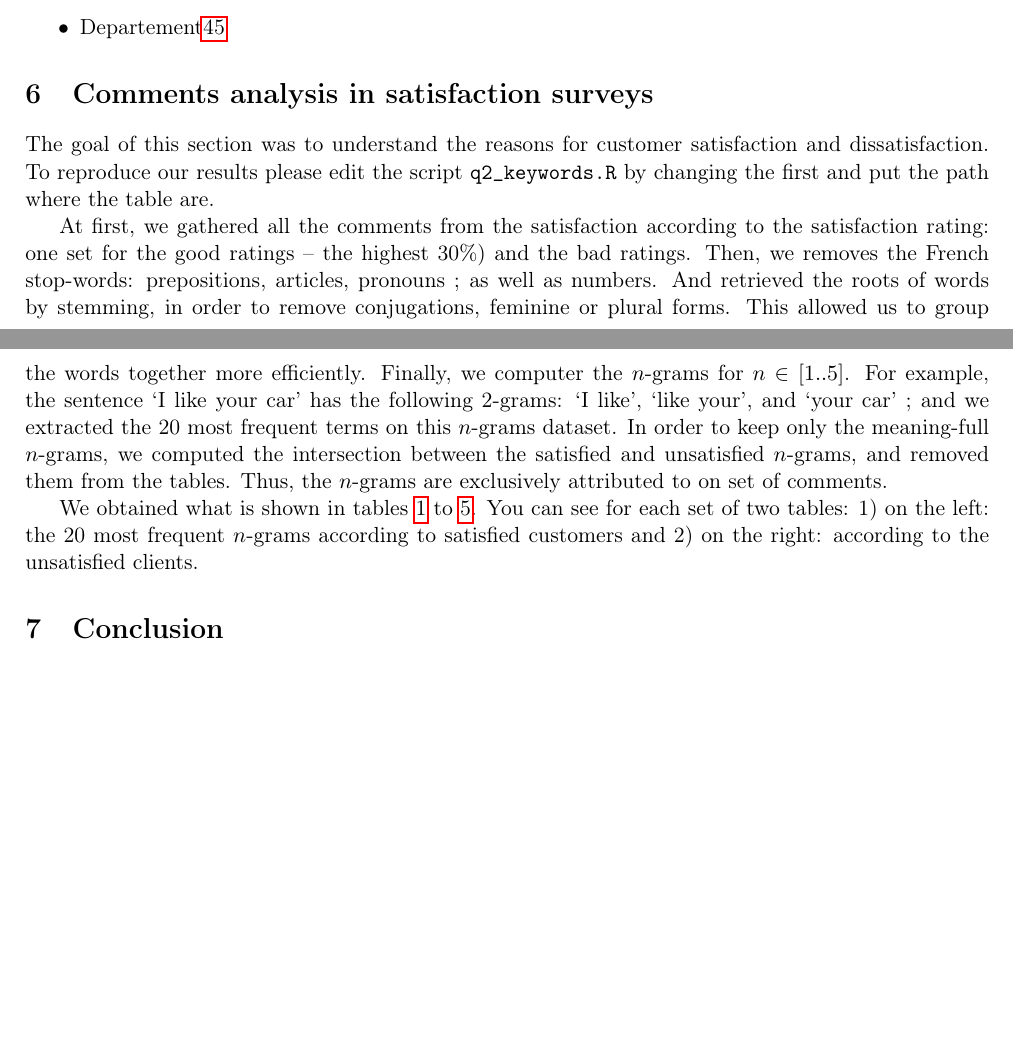
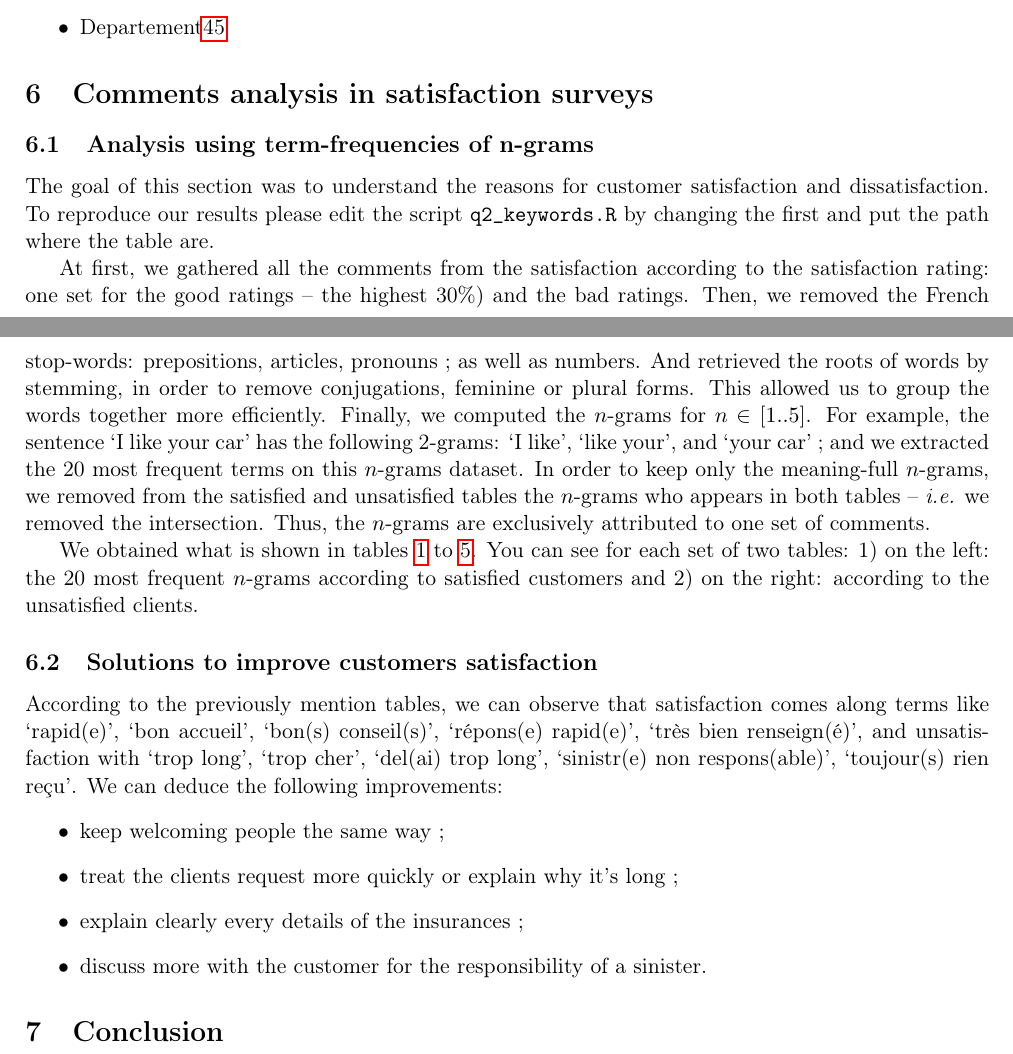
Before and after one commit to jmarnat/DMBD, a LaTeX document (report/report.tex): two parts of pages 6 and 7 of 35, joined at a grey line, cut so that both start at the same text, the shorter picture padded with empty space. Compiled offline with pdfLaTeX.

Commit message:
report corrections

```diff
--- a/report/report.tex
+++ b/report/report.tex
@@ -175,15 +175,26 @@
 
 \section{Comments analysis in satisfaction surveys}
 \label{sec:com_anal}
-    The goal of this section was to understand the reasons for customer satisfaction and dissatisfaction. To reproduce our results please edit the script \tw{q2$\_$keywords.R} by changing the first and put the path where the table are.
+    \subsection{Analysis using term-frequencies of n-grams}
+        The goal of this section was to understand the reasons for customer satisfaction and dissatisfaction. To reproduce our results please edit the script \tw{q2$\_$keywords.R} by changing the first and put the path where the table are.
 
-    At first, we gathered all the comments from the satisfaction according to the satisfaction rating: one set for the good ratings -- the highest 30\%) and the bad ratings.
-    Then, we removes the French stop-words: prepositions, articles, pronouns ; as well as numbers. And retrieved the roots of words by stemming, in order to remove conjugations, feminine or plural forms. This allowed us to group the words together more efficiently.
-    Finally, we computer the $n$-grams for $n \in [1..5]$. For example, the sentence `I like your car' has the following 2-grams: `I like', `like your', and `your car' ;
-    and we extracted the 20 most frequent terms on this $n$-grams dataset.
-    In order to keep only the meaning-full $n$-grams, we computed the intersection between the satisfied and unsatisfied $n$-grams, and removed them from the tables. Thus, the $n$-grams are exclusively attributed to on set of comments.
+        At first, we gathered all the comments from the satisfaction according to the satisfaction rating: one set for the good ratings -- the highest 30\%) and the bad ratings.
+        Then, we removed the French stop-words: prepositions, articles, pronouns ; as well as numbers. And retrieved the roots of words by stemming, in order to remove conjugations, feminine or plural forms. This allowed us to group the words together more efficiently.
+        Finally, we computed the $n$-grams for $n \in [1..5]$. For example, the sentence `I like your car' has the following 2-grams: `I like', `like your', and `your car' ;
+        and we extracted the 20 most frequent terms on this $n$-grams dataset.
+        In order to keep only the meaning-full $n$-grams, we removed from the satisfied and unsatisfied tables the $n$-grams who appears in both tables -- \textit{i.e.} we removed the intersection. Thus, the $n$-grams are exclusively attributed to one set of comments.
 
-    We obtained what is shown in tables \ref{tab:gram1_tf} to \ref{tab:gram5_tf}. You can see for each set of two tables: 1) on the left: the 20 most frequent $n$-grams according to satisfied customers and 2) on the right: according to the unsatisfied clients.
+        We obtained what is shown in tables \ref{tab:gram1_tf} to \ref{tab:gram5_tf}. You can see for each set of two tables: 1) on the left: the 20 most frequent $n$-grams according to satisfied customers and 2) on the right: according to the unsatisfied clients.
+
+    \subsection{Solutions to improve customers satisfaction}
+        According to the previously mention tables, we can observe that satisfaction comes along terms like `rapid(e)', `bon accueil', `bon(s) conseil(s)', `répons(e) rapid(e)', `très bien renseign(é)', and unsatisfaction with `trop long', `trop cher', `del(ai) trop long', `sinistr(e) non respons(able)', `toujour(s) rien reçu'.
+        We can deduce the following improvements:
+        \begin{itemize}
+            \item keep welcoming people the same way ;
+            \item treat the clients request more quickly or explain why it's long ;
+            \item explain clearly every details of the insurances ;
+            \item discuss more with the customer for the responsibility of a sinister.
+        \end{itemize}
 
 
 \section{Conclusion}
```
Also changed, not shown: report/report.pdf.
